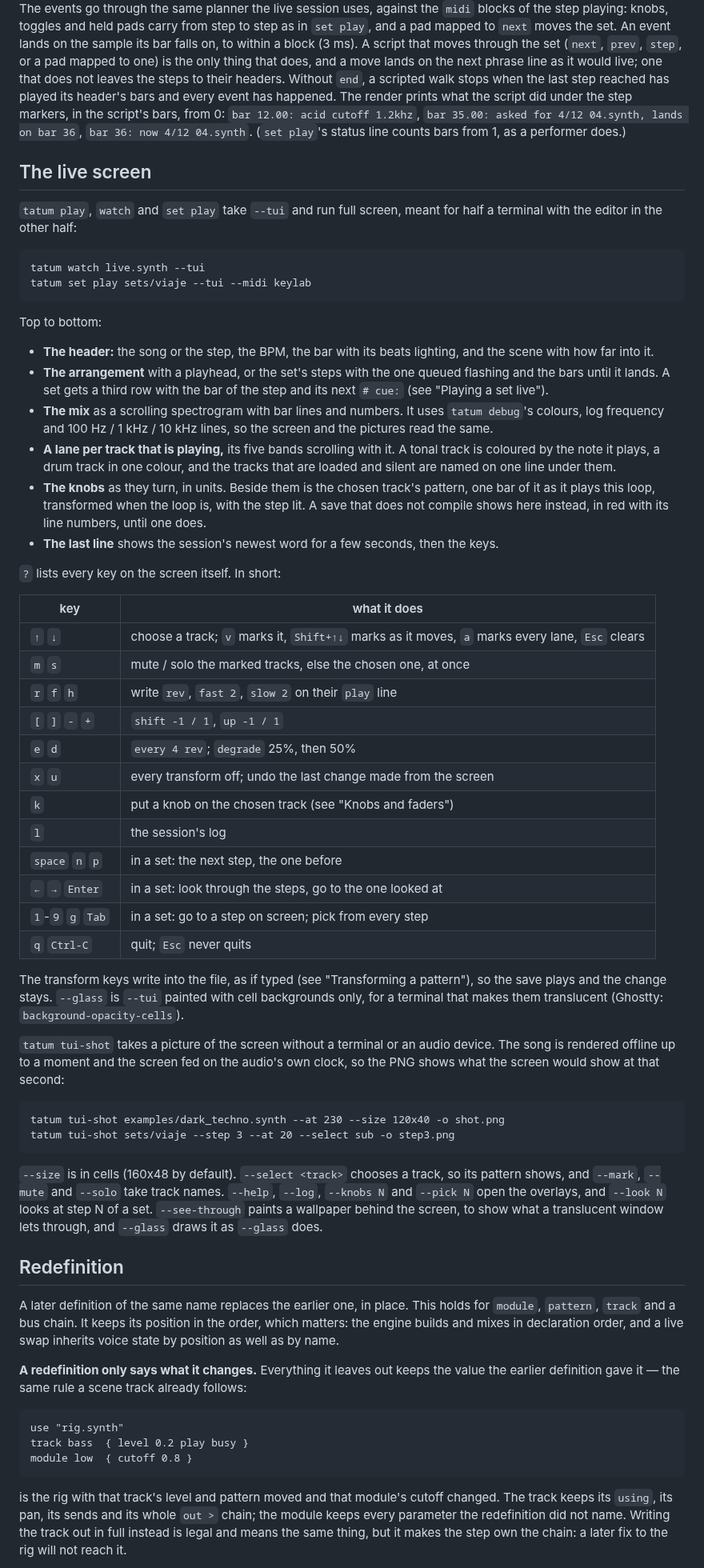
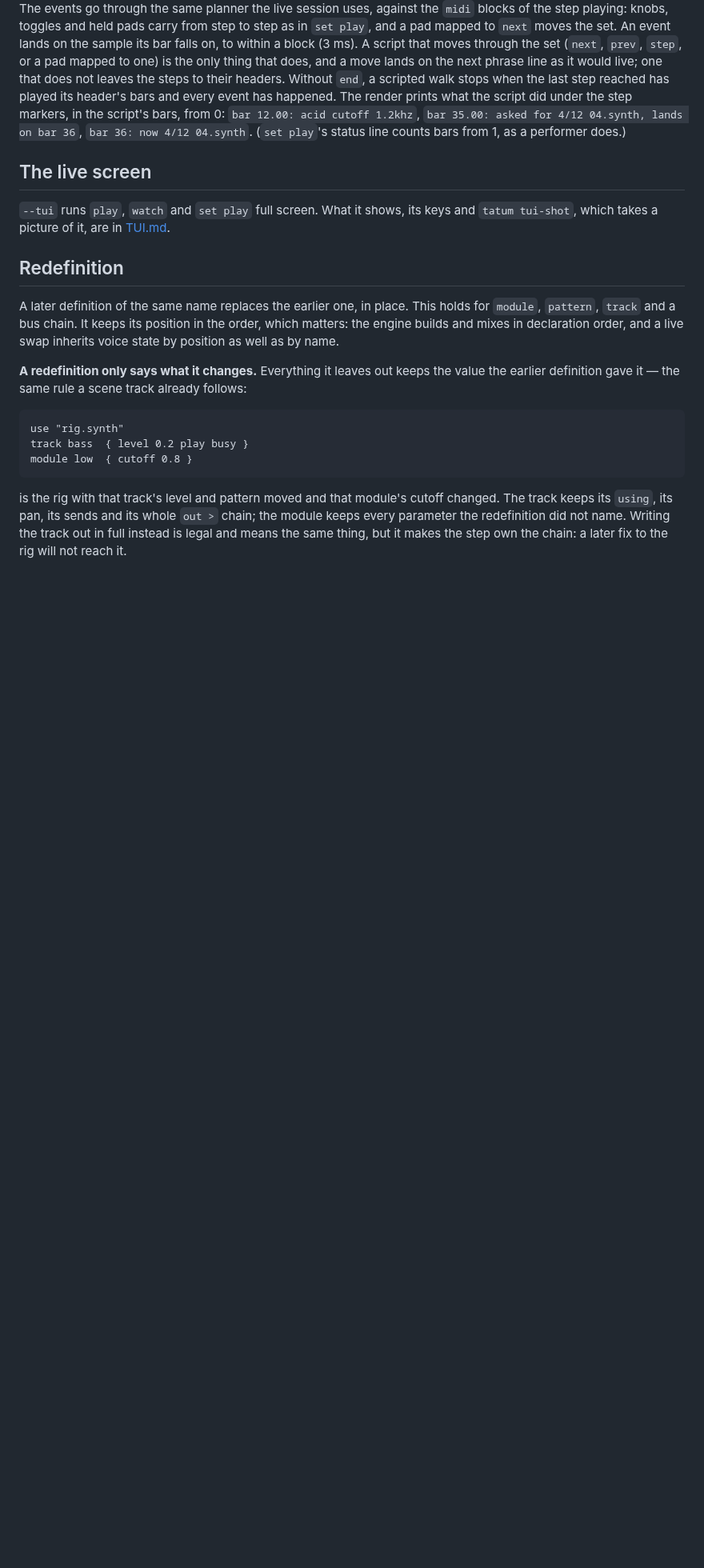
Before and after one commit to sebasusnik/tatum, a Markdown page: docs/DSL.md, the part around one of its changes. Shown at 80% size. Rendered like a GitHub page; blank space fills up the shorter version.

````diff
--- a/docs/DSL.md
+++ b/docs/DSL.md
@@ -770,68 +770,8 @@ under the step markers, in the script's bars, from 0: `bar 12.00: acid cutoff 1.
 
 ## The live screen
 
-`tatum play`, `watch` and `set play` take `--tui` and run full screen, meant for half a
-terminal with the editor in the other half:
-
-```
-tatum watch live.synth --tui
-tatum set play sets/viaje --tui --midi keylab
-```
-
-Top to bottom:
-
-- **The header:** the song or the step, the BPM, the bar with its beats lighting, and
-  the scene with how far into it.
-- **The arrangement** with a playhead, or the set's steps with the one queued flashing
-  and the bars until it lands. A set gets a third row with the bar of the step and its
-  next `# cue:` (see "Playing a set live").
-- **The mix** as a scrolling spectrogram with bar lines and numbers. It uses
-  `tatum debug`'s colours, log frequency and 100 Hz / 1 kHz / 10 kHz lines, so the
-  screen and the pictures read the same.
-- **A lane per track that is playing,** its five bands scrolling with it. A tonal track
-  is coloured by the note it plays, a drum track in one colour, and the tracks that are
-  loaded and silent are named on one line under them.
-- **The knobs** as they turn, in units. Beside them is the chosen track's pattern, one
-  bar of it as it plays this loop, transformed when the loop is, with the step lit. A
-  save that does not compile shows here instead, in red with its line numbers, until
-  one does.
-- **The last line** shows the session's newest word for a few seconds, then the keys.
-
-`?` lists every key on the screen itself. In short:
-
-| key | what it does |
-|-----|--------------|
-| `↑` `↓` | choose a track; `v` marks it, `Shift+↑↓` marks as it moves, `a` marks every lane, `Esc` clears |
-| `m` `s` | mute / solo the marked tracks, else the chosen one, at once |
-| `r` `f` `h` | write `rev`, `fast 2`, `slow 2` on their `play` line |
-| `[` `]` `-` `+` | `shift -1 / 1`, `up -1 / 1` |
-| `e` `d` | `every 4 rev`; `degrade` 25%, then 50% |
-| `x` `u` | every transform off; undo the last change made from the screen |
-| `k` | put a knob on the chosen track (see "Knobs and faders") |
-| `l` | the session's log |
-| `space` `n` `p` | in a set: the next step, the one before |
-| `←` `→` `Enter` | in a set: look through the steps, go to the one looked at |
-| `1`-`9` `g` `Tab` | in a set: go to a step on screen; pick from every step |
-| `q` `Ctrl-C` | quit; `Esc` never quits |
-
-The transform keys write into the file, as if typed (see "Transforming a pattern"), so
-the save plays and the change stays. `--glass` is `--tui` painted with cell backgrounds
-only, for a terminal that makes them translucent (Ghostty: `background-opacity-cells`).
-
-`tatum tui-shot` takes a picture of the screen without a terminal or an audio device.
-The song is rendered offline up to a moment and the screen fed on the audio's own
-clock, so the PNG shows what the screen would show at that second:
-
-```
-tatum tui-shot examples/dark_techno.synth --at 230 --size 120x40 -o shot.png
-tatum tui-shot sets/viaje --step 3 --at 20 --select sub -o step3.png
-```
-
-`--size` is in cells (160x48 by default). `--select <track>` chooses a track, so its
-pattern shows, and `--mark`, `--mute` and `--solo` take track names. `--help`, `--log`,
-`--knobs N` and `--pick N` open the overlays, and `--look N` looks at step N of a set.
-`--see-through` paints a wallpaper behind the screen, to show what a translucent window
-lets through, and `--glass` draws it as `--glass` does.
+`--tui` runs `play`, `watch` and `set play` full screen. What it shows, its keys and
+`tatum tui-shot`, which takes a picture of it, are in [TUI.md](TUI.md).
 
 ## Redefinition
 
````
Also changed, not shown: other parts of docs/DSL.md (+1 -1 lines), README.md (+24 -32 lines), docs/CLI.md (added, +168 -0 lines), docs/TUI.md (added, +72 -0 lines), docs/img/tui.png (added).
